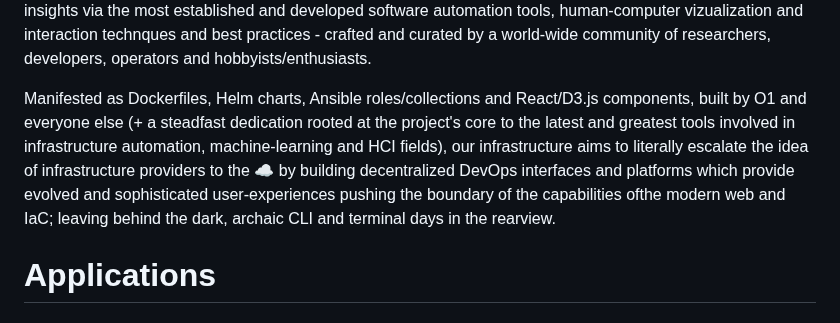
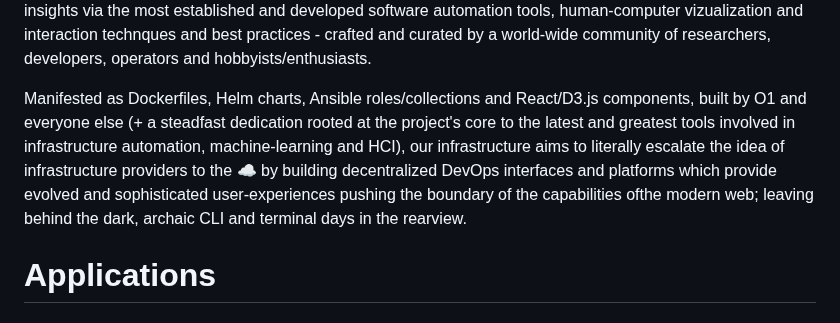
Before and after one commit to O1ahmad/operator, a Markdown page: README.md, the part around the change. Rendered like a GitHub page.

Commit message:
README wording updates

```diff
--- a/README.md
+++ b/README.md
@@ -15,7 +15,7 @@
 
 Ranging from cloud-native services/applications (e.g. `prometheus, kafka, fluentd`) to blockchain network nodes and validators to an assortment of development and operational environments (e.g. `git, vim, tmux`), **O1** strives to enhance all technological ecosystems with encoded expert & experienced operational logic and insights via the most established and developed software automation tools, human-computer vizualization and interaction technques and best practices - crafted and curated by a world-wide community of researchers, developers, operators and hobbyists/enthusiasts.
 
-Manifested as Dockerfiles, Helm charts, Ansible roles/collections and React/D3.js components, built by O1 and everyone else (+ a steadfast dedication rooted at the project's core to the latest and greatest tools involved in infrastructure automation, machine-learning and HCI fields), our infrastructure aims to literally escalate the idea of infrastructure providers to the :cloud: by building decentralized DevOps interfaces and platforms which provide evolved and sophisticated user-experiences pushing the boundary of the capabilities ofthe modern web and IaC; leaving behind the dark, archaic CLI and terminal days in the rearview.
+Manifested as Dockerfiles, Helm charts, Ansible roles/collections and React/D3.js components, built by O1 and everyone else (+ a steadfast dedication rooted at the project's core to the latest and greatest tools involved in infrastructure automation, machine-learning and HCI), our infrastructure aims to literally escalate the idea of infrastructure providers to the :cloud: by building decentralized DevOps interfaces and platforms which provide evolved and sophisticated user-experiences pushing the boundary of the capabilities ofthe modern web; leaving behind the dark, archaic CLI and terminal days in the rearview.
 
 # Applications
 
```
